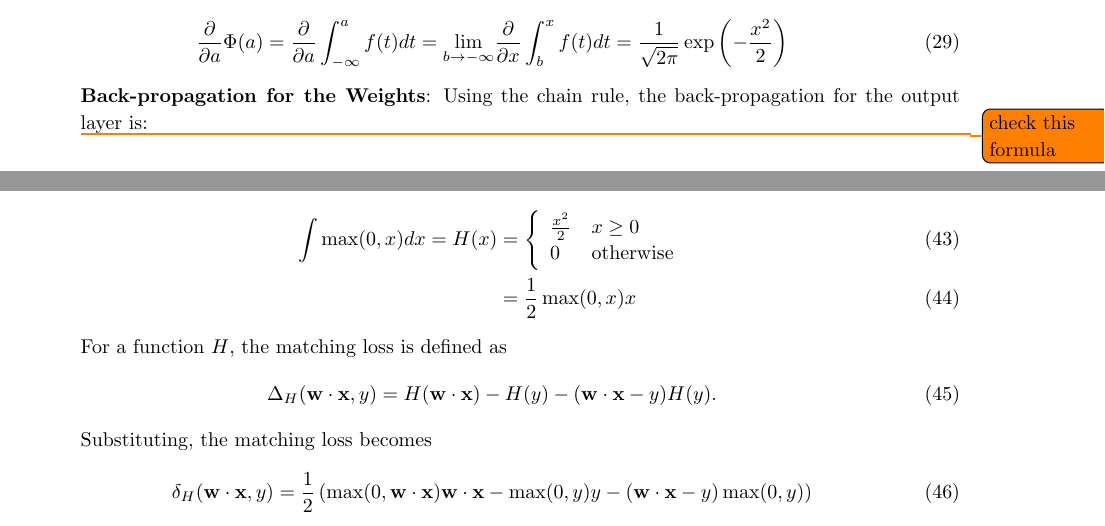
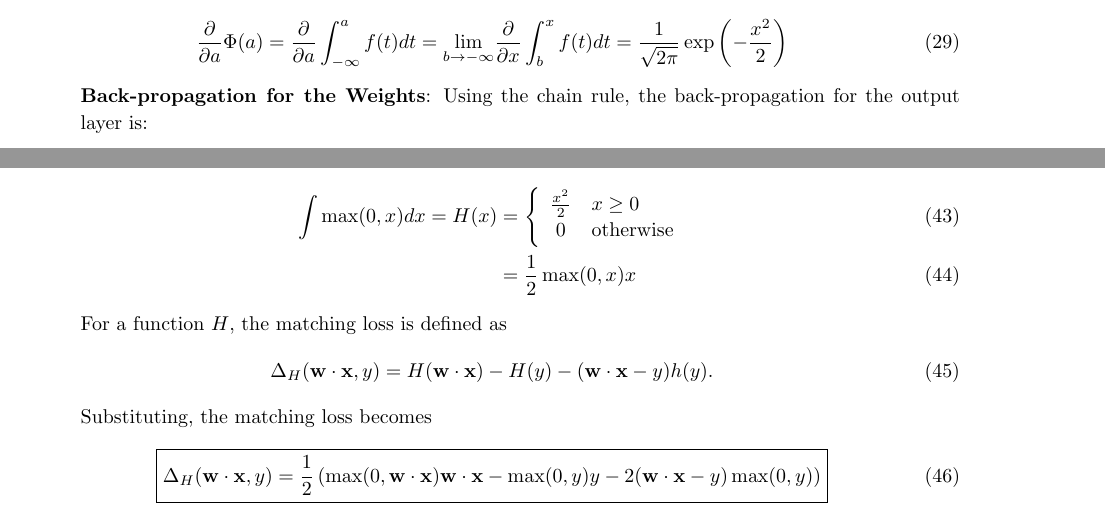
Before and after one commit to ZaydH/cmps242, a LaTeX problem sheet (homeworks/hw04/tex/hw04.tex): two parts of pages 4 and 7 of 7, joined at a grey line, cut so that both start at the same text. Compiled offline with pdfLaTeX.

Commit message:
Fixing issues in the solution to problem #3 in hw04.

```diff
--- a/homeworks/hw04/tex/hw04.tex
+++ b/homeworks/hw04/tex/hw04.tex
@@ -206,7 +206,6 @@
 
   \textbf{Back-propagation for the Weights}: Using the chain rule, the back-propagation for the output layer is:
 
-  \todo{check this formula}
   \begin{equation}
     \frac{\partial J}{\partial \w_{j}^{2}} = \frac{\partial J}{\partial \yhat} \cdot \frac{\partial \yhat}{\partial \w_{1}^{3}}
   \end{equation}
@@ -285,7 +284,7 @@
 
   \begin{align}
      \int \max(0,x) dx = H(x) &=  \left\{
-                                    \begin{array}{ll}
+                                    \begin{array}{cl}
                                       \frac{x^2}{2} & x \geq 0\\
                                       0 & \text{otherwise}
                                     \end{array}
@@ -296,13 +295,13 @@
   For a function~$H$, the matching loss is defined as
 
   \begin{align}
-    \Delta_{H}(\wx, y) = H(\wx) - H(y) - (\wx - y)H(y)\textrm{.}
+    \Delta_{H}(\wx, y) = H(\wx) - H(y) - (\wx - y)h(y)\textrm{.}
   \end{align}
 
   Substituting, the matching loss becomes
 
   \begin{align}
-    \delta_{H}(\wx, y) = \frac{1}{2}\left( \max(0,\wx)\wx - \max(0,y)y - (\wx -y)\max(0,y) \right)
+    \boxed{\Delta_{H}(\wx, y) = \frac{1}{2}\left( \max(0,\wx)\wx - \max(0,y)y - 2(\wx -y)\max(0,y) \right)}
   \end{align}
 
 \end{document}
```
Also changed, not shown: 1 other file.
